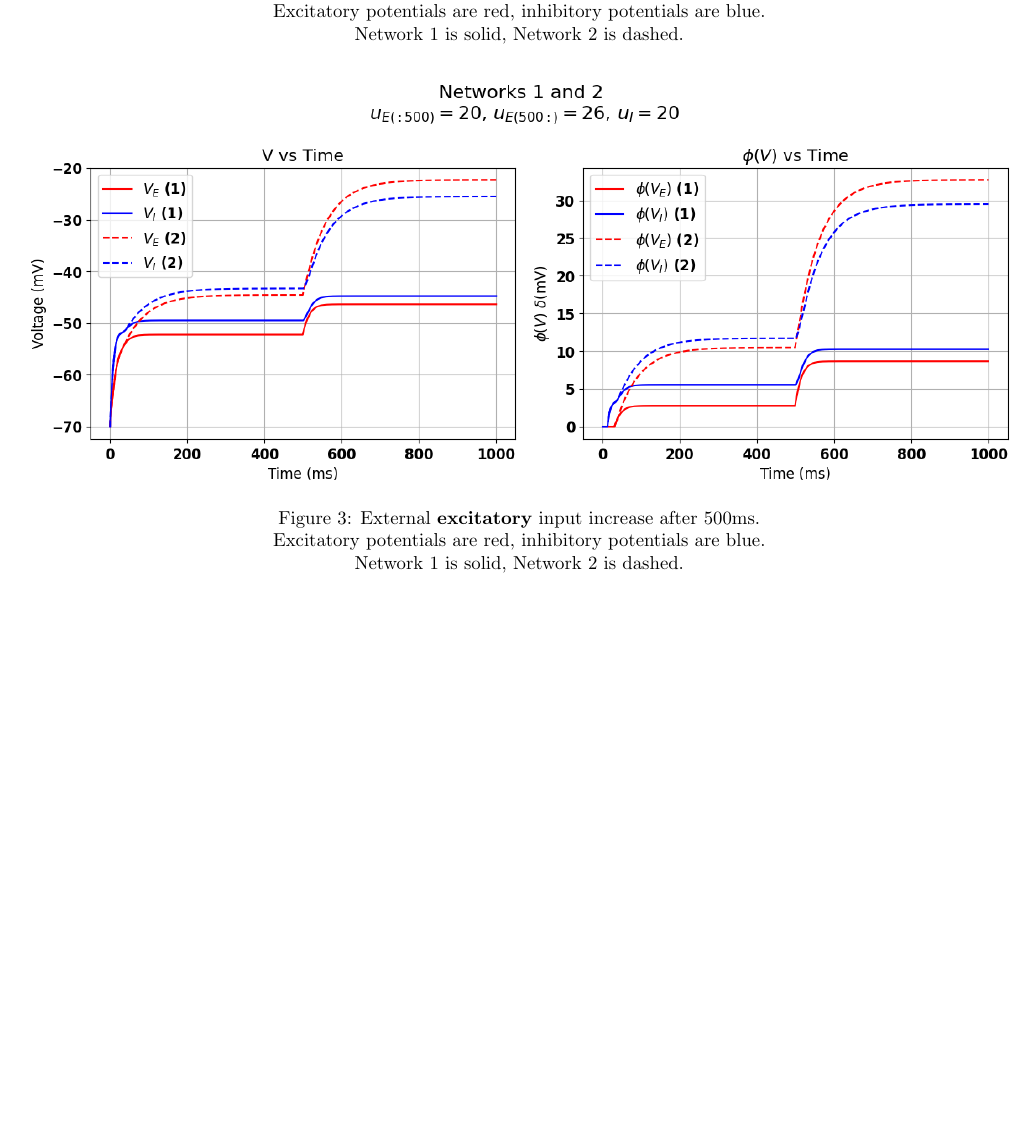
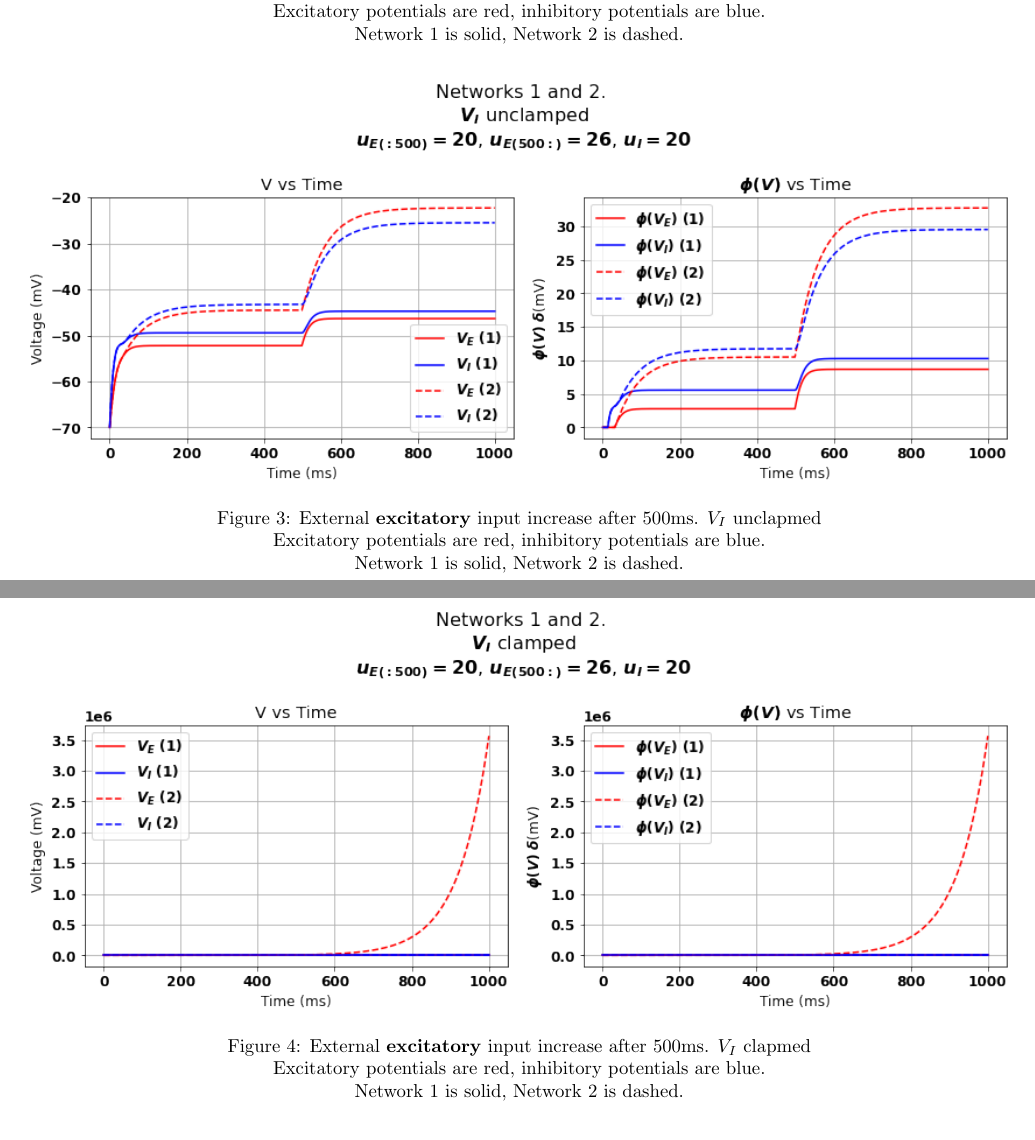
Before and after one commit to plaunezkiy/CNS, a LaTeX problem sheet (assignment1/report/report.tex): part of page 4 of 6 before the commit and two parts of pages 4 and 5 of 6 after it, the two joined at a grey line, cut so that both start at the same text, the shorter picture padded with empty space. Compiled offline with pdfLaTeX.

Commit message:
report update

```diff
--- a/assignment1/report/report.tex
+++ b/assignment1/report/report.tex
@@ -242,11 +245,22 @@ this simulation are shown in Figure \ref{fig:i-input}.
 both neurons
 
 \subsection{Excitatory Input Increase Q5}
+Stable excitatory input - both networks increase activity and stabilise at a higher level.
+The gap between the
+\begin{figure*}
+    \centering
+    \captionsetup{justification=centering}
+    \includegraphics[width=1\textwidth]{images/12-E_input.png}
+    \caption{External \textbf{excitatory} input increase after 500ms. $V_I$ unclapmed \\
+        Excitatory potentials are red, inhibitory potentials are blue.\\
+        Network 1 is solid, Network 2 is dashed.}
+    \label{fig:e-input-unclamped}
+\end{figure*}
 
 \begin{figure*}
     \centering
     \captionsetup{justification=centering}
-    \includegraphics[width=1\textwidth]{images/12-E_input.png}
-    \caption{External \textbf{excitatory} input increase after 500ms. \\
+    \includegraphics[width=1\textwidth]{images/12-E_input_V_I_clamped.png}
+    \caption{External \textbf{excitatory} input increase after 500ms. $V_I$ clapmed \\
         Excitatory potentials are red, inhibitory potentials are blue.\\
         Network 1 is solid, Network 2 is dashed.}
```
Also changed, not shown: assignment1/report/images/12-E_input.png, assignment1/report/images/12-E_input_V_I_clamped.png (added), assignment1/report/report.bbl (added), assignment1/report/report.pdf, assignment1/report/report.tex (5 more changed lines), 9 other files.
